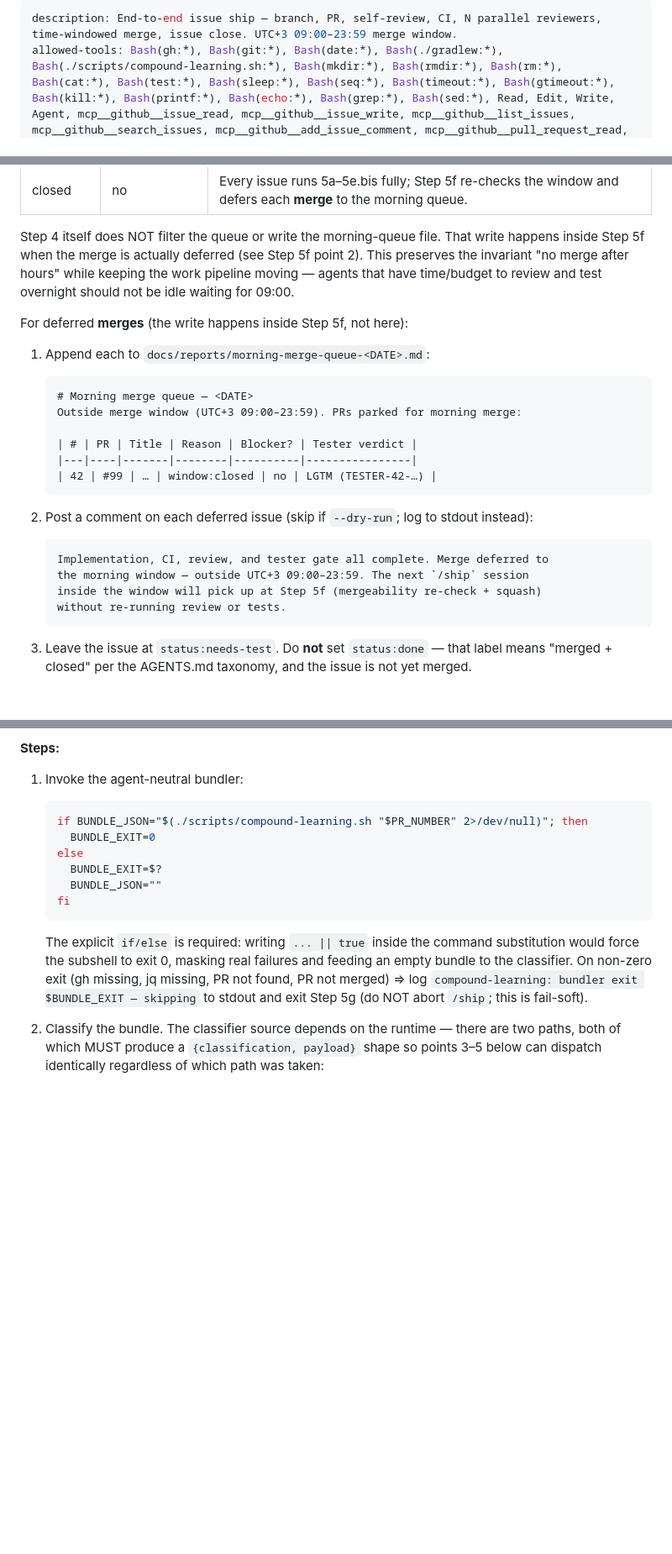
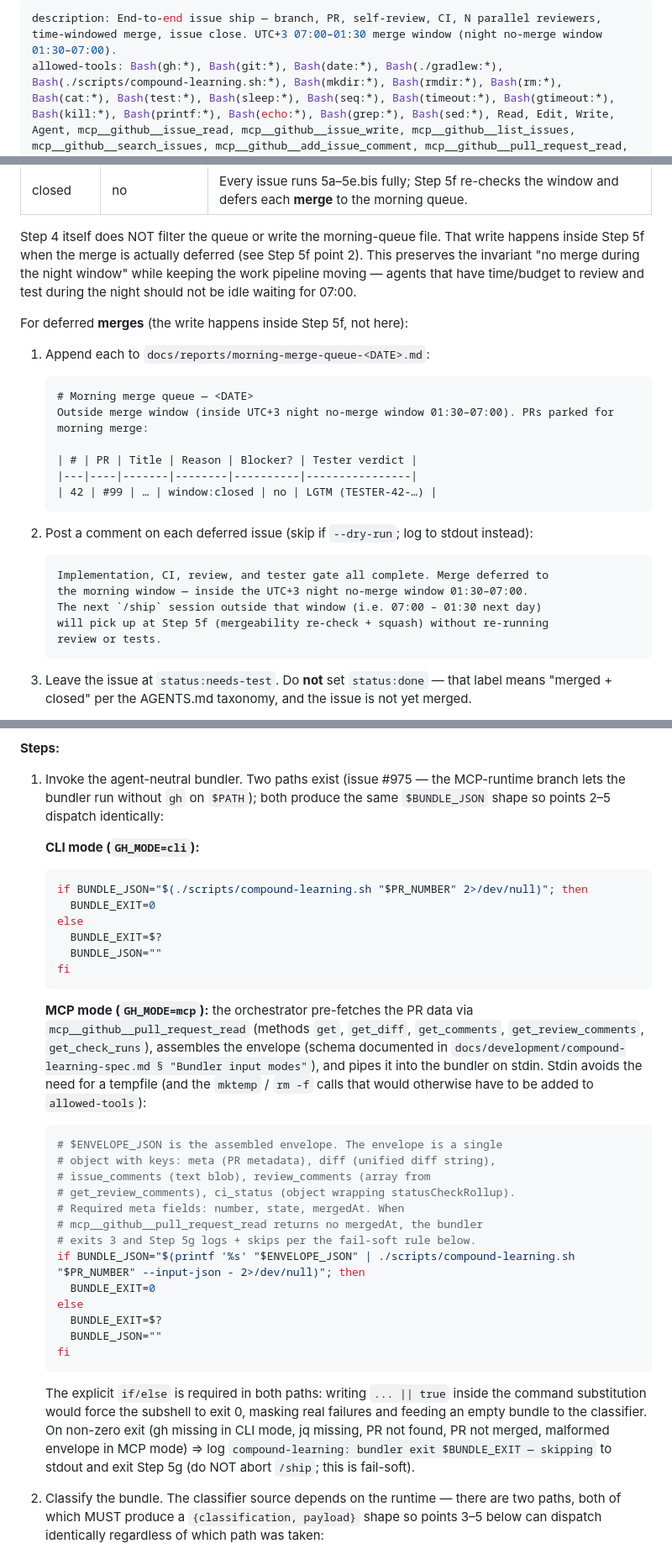
Before and after one commit to actions-marketplace-validations/berkayturanci_keel, a Markdown page: commands/ship.md, 3 parts joined by grey strips. Shown at 84% size. Rendered like a GitHub page; blank space fills up the shorter version.

Commit message:
sync: update commands/ship.md from SmartInventory develop

````diff
--- a/commands/ship.md
+++ b/commands/ship.md
@@ -1,5 +1,5 @@
 ---
-description: End-to-end issue ship — branch, PR, self-review, CI, N parallel reviewers, time-windowed merge, issue close. UTC+3 09:00–23:59 merge window.
+description: End-to-end issue ship — branch, PR, self-review, CI, N parallel reviewers, time-windowed merge, issue close. UTC+3 07:00–01:30 merge window (night no-merge window 01:30–07:00).
 allowed-tools: Bash(gh:*), Bash(git:*), Bash(date:*), Bash(./gradlew:*), Bash(./scripts/compound-learning.sh:*), Bash(mkdir:*), Bash(rmdir:*), Bash(rm:*), Bash(cat:*), Bash(test:*), Bash(sleep:*), Bash(seq:*), Bash(timeout:*), Bash(gtimeout:*), Bash(kill:*), Bash(printf:*), Bash(echo:*), Bash(grep:*), Bash(sed:*), Read, Edit, Write, Agent, mcp__github__issue_read, mcp__github__issue_write, mcp__github__list_issues, mcp__github__search_issues, mcp__github__add_issue_comment, mcp__github__pull_request_read, mcp__github__list_pull_requests, mcp__github__search_pull_requests, mcp__github__get_file_contents, mcp__github__list_commits, mcp__github__get_commit, mcp__github__list_branches, mcp__github__get_label, mcp__github__create_pull_request, mcp__github__update_pull_request, mcp__github__push_files, mcp__github__add_reply_to_pull_request_comment, mcp__github__pull_request_review_write, mcp__github__enable_pr_auto_merge, mcp__github__merge_pull_request, mcp__github__update_pull_request_branch, mcp__github__subscribe_pr_activity
 argument-hint: [issue numbers...] [--reviewers N] [--blocker] [--dry-run]
 ---
@@ -188,9 +191,9 @@ without redoing review/test.
 
 Step 4 itself does NOT filter the queue or write the morning-queue file. That
 write happens inside Step 5f when the merge is actually deferred (see Step 5f
-point 2). This preserves the invariant "no merge after hours" while keeping
+point 2). This preserves the invariant "no merge during the night window" while keeping
 the work pipeline moving — agents that have time/budget to review and test
-overnight should not be idle waiting for 09:00.
+during the night should not be idle waiting for 07:00.
 
 For deferred **merges** (the write happens inside Step 5f, not here):
 
@@ -198,7 +201,7 @@ For deferred **merges** (the write happens inside Step 5f, not here):
 
    ```markdown
    # Morning merge queue — <DATE>
-   Outside merge window (UTC+3 09:00–23:59). PRs parked for morning merge:
+   Outside merge window (inside UTC+3 night no-merge window 01:30–07:00). PRs parked for morning merge:
 
    | # | PR | Title | Reason | Blocker? | Tester verdict |
    |---|----|-------|--------|----------|----------------|
@@ -209,9 +212,10 @@ For deferred **merges** (the write happens inside Step 5f, not here):
 
    ```
    Implementation, CI, review, and tester gate all complete. Merge deferred to
-   the morning window — outside UTC+3 09:00–23:59. The next `/ship` session
-   inside the window will pick up at Step 5f (mergeability re-check + squash)
-   without re-running review or tests.
+   the morning window — inside the UTC+3 night no-merge window 01:30–07:00.
+   The next `/ship` session outside that window (i.e. 07:00 – 01:30 next day)
+   will pick up at Step 5f (mergeability re-check + squash) without re-running
+   review or tests.
    ```
 
 3. Leave the issue at `status:needs-test`. Do **not** set `status:done` —
@@ -732,7 +757,9 @@ If both classifier paths are unavailable in the current runtime — the `ce-comp
 
 **Steps:**
 
-1. Invoke the agent-neutral bundler:
+1. Invoke the agent-neutral bundler. Two paths exist (issue #975 — the MCP-runtime branch lets the bundler run without `gh` on `$PATH`); both produce the same `$BUNDLE_JSON` shape so points 2–5 dispatch identically:
+
+   **CLI mode (`GH_MODE=cli`):**
    ```bash
    if BUNDLE_JSON="$(./scripts/compound-learning.sh "$PR_NUMBER" 2>/dev/null)"; then
      BUNDLE_EXIT=0
@@ -741,7 +768,24 @@ If both classifier paths are unavailable in the current runtime — the `ce-comp
      BUNDLE_JSON=""
    fi
    ```
-   The explicit `if/else` is required: writing `... || true` inside the command substitution would force the subshell to exit 0, masking real failures and feeding an empty bundle to the classifier. On non-zero exit (gh missing, jq missing, PR not found, PR not merged) ⇒ log `compound-learning: bundler exit $BUNDLE_EXIT — skipping` to stdout and exit Step 5g (do NOT abort `/ship`; this is fail-soft).
+
+   **MCP mode (`GH_MODE=mcp`):** the orchestrator pre-fetches the PR data via `mcp__github__pull_request_read` (methods `get`, `get_diff`, `get_comments`, `get_review_comments`, `get_check_runs`), assembles the envelope (schema documented in `docs/development/compound-learning-spec.md § "Bundler input modes"`), and pipes it into the bundler on stdin. Stdin avoids the need for a tempfile (and the `mktemp` / `rm -f` calls that would otherwise have to be added to `allowed-tools`):
+   ```bash
+   # $ENVELOPE_JSON is the assembled envelope. The envelope is a single
+   # object with keys: meta (PR metadata), diff (unified diff string),
+   # issue_comments (text blob), review_comments (array from
+   # get_review_comments), ci_status (object wrapping statusCheckRollup).
+   # Required meta fields: number, state, mergedAt. When
+   # mcp__github__pull_request_read returns no mergedAt, the bundler
+   # exits 3 and Step 5g logs + skips per the fail-soft rule below.
+   if BUNDLE_JSON="$(printf '%s' "$ENVELOPE_JSON" | ./scripts/compound-learning.sh "$PR_NUMBER" --input-json - 2>/dev/null)"; then
+     BUNDLE_EXIT=0
+   else
+     BUNDLE_EXIT=$?
+     BUNDLE_JSON=""
+   fi
+   ```
+   The explicit `if/else` is required in both paths: writing `... || true` inside the command substitution would force the subshell to exit 0, masking real failures and feeding an empty bundle to the classifier. On non-zero exit (gh missing in CLI mode, jq missing, PR not found, PR not merged, malformed envelope in MCP mode) ⇒ log `compound-learning: bundler exit $BUNDLE_EXIT — skipping` to stdout and exit Step 5g (do NOT abort `/ship`; this is fail-soft).
 
 2. Classify the bundle. The classifier source depends on the runtime — there are two paths, both of which MUST produce a `{classification, payload}` shape so points 3–5 below can dispatch identically regardless of which path was taken:
 
````
Also changed, not shown: other parts of commands/ship.md (+40 -16 lines).
